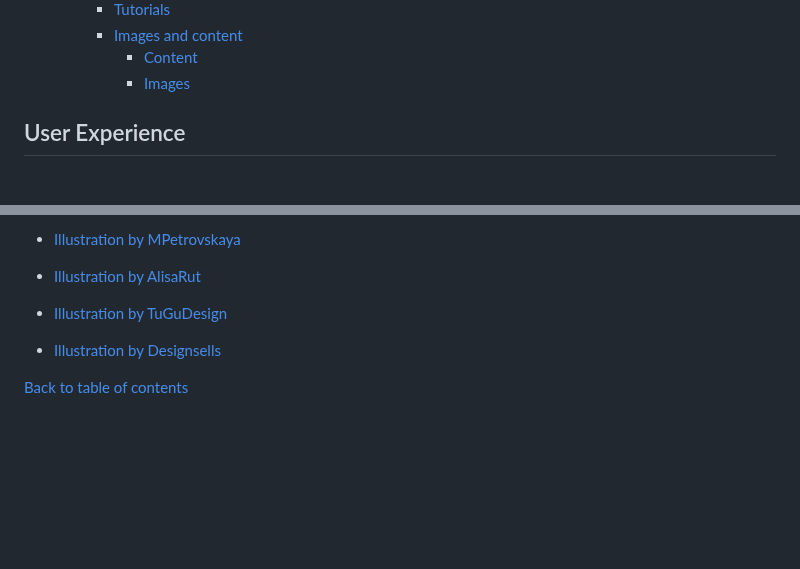
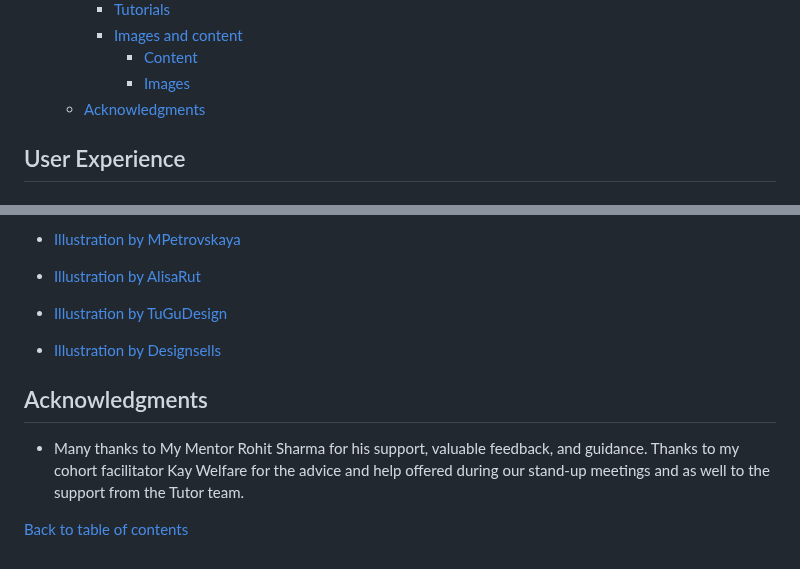
Before and after one commit to AdrianaStoi/Licensing-Capsule, a Markdown page: README.md, 2 parts joined by grey strips. Rendered like a GitHub page; blank space fills up the shorter version.

Commit message:
Add acknowledgments to the readme file

```diff
--- a/README.md
+++ b/README.md
@@ -69,6 +69,7 @@ Visit deployed site here : https://licensing-capsule-55f92c8ddd11.herokuapp.com/
     - [Images and content](#images-and-content)
       - [Content](#content)
       - [Images](#images)
+  - [Acknowledgments](#acknowledgments)
 
 ## User Experience
 
@@ -553,4 +554,8 @@ Visit deployed site [here:Licensing Capsule](https://licensing-capsule-55f92c8dd
 * [Illustration by TuGuDesign](https://www.shutterstock.com/image-vector/top-view-office-workplace-2122215641)
 * [Illustration by Designsells](https://www.shutterstock.com/image-illustration/violet-concept-marketing-people-scene-flat-2256240047)
 
+## Acknowledgments
+
+* Many thanks to My Mentor Rohit Sharma for his support, valuable feedback, and guidance. Thanks to my cohort facilitator Kay Welfare for the advice and help offered during our stand-up meetings and as well to the support from the Tutor team.
+
 [Back to table of contents](#table-of-contents)
```
Also changed, not shown: TESTING.md (+2 -2 lines).
